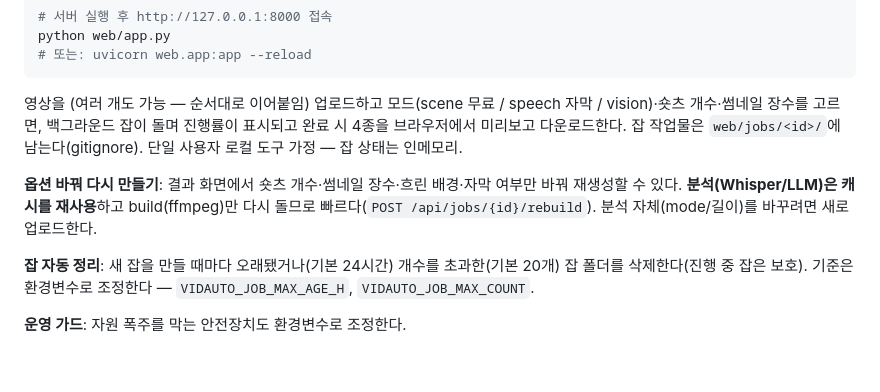
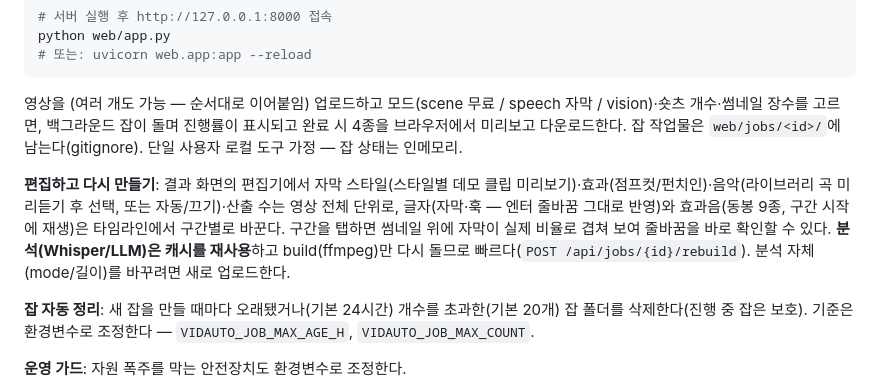
Before and after one commit to shdkej/video-automation, a Markdown page: README.md, the part around the change. Drawn GitHub-style; blank space fills up the shorter version.

Commit message:
docs(readme): 웹 UI 편집기(스타일·음악·효과음·타임라인) 반영
Co-Authored-By: Claude Fable 5 <noreply@anthropic.com>

```diff
--- a/README.md
+++ b/README.md
@@ -55,7 +55,7 @@ python web/app.py
 
 영상을 (여러 개도 가능 — 순서대로 이어붙임) 업로드하고 모드(scene 무료 / speech 자막 / vision)·숏츠 개수·썸네일 장수를 고르면, 백그라운드 잡이 돌며 진행률이 표시되고 완료 시 4종을 브라우저에서 미리보고 다운로드한다. 잡 작업물은 `web/jobs/<id>/`에 남는다(gitignore). 단일 사용자 로컬 도구 가정 — 잡 상태는 인메모리.
 
-**옵션 바꿔 다시 만들기**: 결과 화면에서 숏츠 개수·썸네일 장수·흐린 배경·자막 여부만 바꿔 재생성할 수 있다. **분석(Whisper/LLM)은 캐시를 재사용**하고 build(ffmpeg)만 다시 돌므로 빠르다(`POST /api/jobs/{id}/rebuild`). 분석 자체(mode/길이)를 바꾸려면 새로 업로드한다.
+**편집하고 다시 만들기**: 결과 화면의 편집기에서 자막 스타일(스타일별 데모 클립 미리보기)·효과(점프컷/펀치인)·음악(라이브러리 곡 미리듣기 후 선택, 또는 자동/끄기)·산출 수는 영상 전체 단위로, 글자(자막·훅 — 엔터 줄바꿈 그대로 반영)와 효과음(동봉 9종, 구간 시작에 재생)은 타임라인에서 구간별로 바꾼다. 구간을 탭하면 썸네일 위에 자막이 실제 비율로 겹쳐 보여 줄바꿈을 바로 확인할 수 있다. **분석(Whisper/LLM)은 캐시를 재사용**하고 build(ffmpeg)만 다시 돌므로 빠르다(`POST /api/jobs/{id}/rebuild`). 분석 자체(mode/길이)를 바꾸려면 새로 업로드한다.
 
 **잡 자동 정리**: 새 잡을 만들 때마다 오래됐거나(기본 24시간) 개수를 초과한(기본 20개) 잡 폴더를 삭제한다(진행 중 잡은 보호). 기준은 환경변수로 조정한다 — `VIDAUTO_JOB_MAX_AGE_H`, `VIDAUTO_JOB_MAX_COUNT`.
 
```
